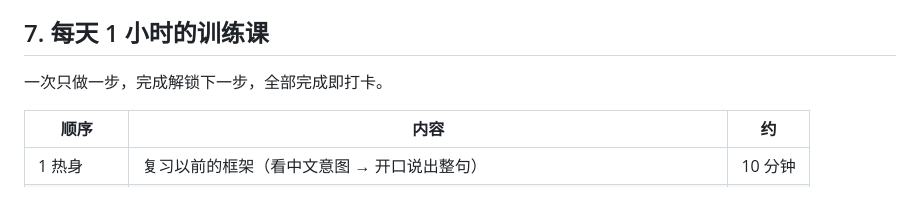
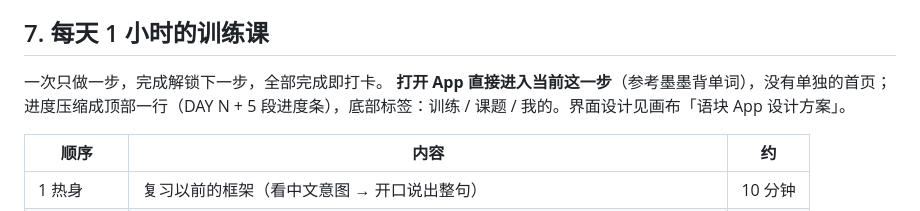
Before and after one commit to rz20923/studyEN, a Markdown page: PRD.md, the part around the change. GitHub-like rendering.

Commit message:
PRD: open straight into the current step, no separate home page
Co-Authored-By: Claude Opus 5.5 <noreply@anthropic.com>

```diff
--- a/PRD.md
+++ b/PRD.md
@@ -67,6 +67,7 @@
 ## 7. 每天 1 小时的训练课
 
 一次只做一步，完成解锁下一步，全部完成即打卡。
+**打开 App 直接进入当前这一步**（参考墨墨背单词），没有单独的首页；进度压缩成顶部一行（DAY N + 5 段进度条），底部标签：训练 / 课题 / 我的。界面设计见画布「语块 App 设计方案」。
 
 | 顺序 | 内容 | 约 |
 |---|---|---|
```
